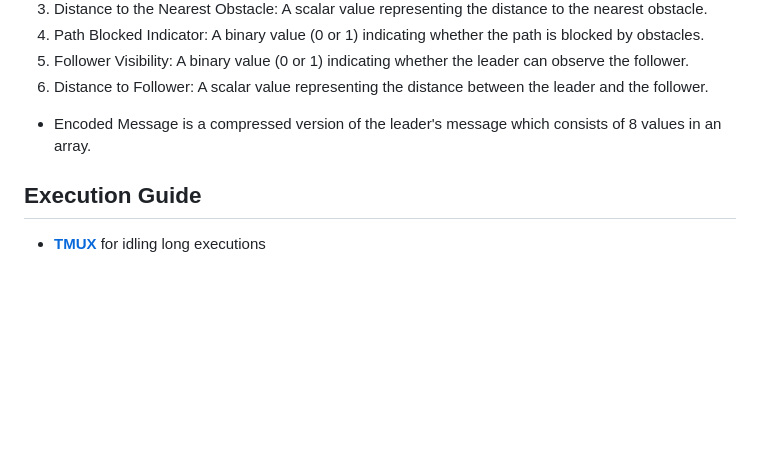
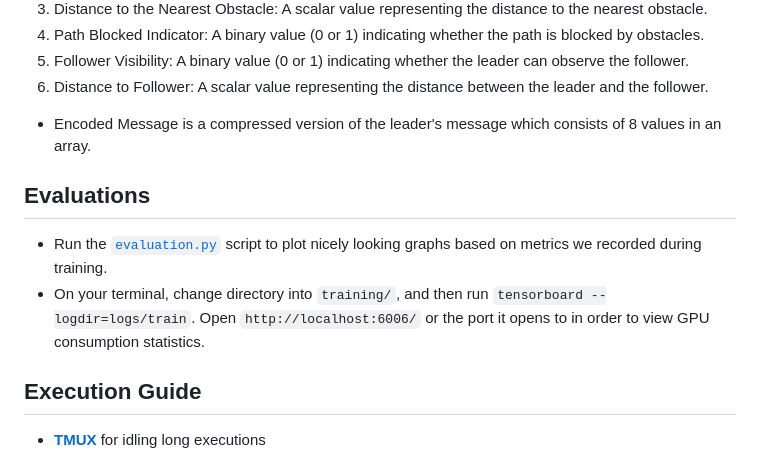
Before and after one commit to kmock930/MARL-autonomous-vehicle, a Markdown page: README.md, the part around the change. Drawn GitHub-style; blank space fills up the shorter version.

Commit message:
Updated DOCs about how to view GPU consumption

```diff
--- a/README.md
+++ b/README.md
@@ -116,5 +116,9 @@ Example:
 6. Distance to Follower: A scalar value representing the distance between the leader and the follower.
  * Encoded Message is a compressed version of the leader's message which consists of 8 values in an array.
 
+ ## Evaluations
+ * Run the [`evaluation.py`](./training/evaluation.py) script to plot nicely looking graphs based on metrics we recorded during training.
+ * On your terminal, change directory into `training/`, and then run `tensorboard --logdir=logs/train`. Open `http://localhost:6006/` or the port it opens to in order to view GPU consumption statistics.
+
  ## Execution Guide
 * [**TMUX**](tmux.md) for idling long executions
```
